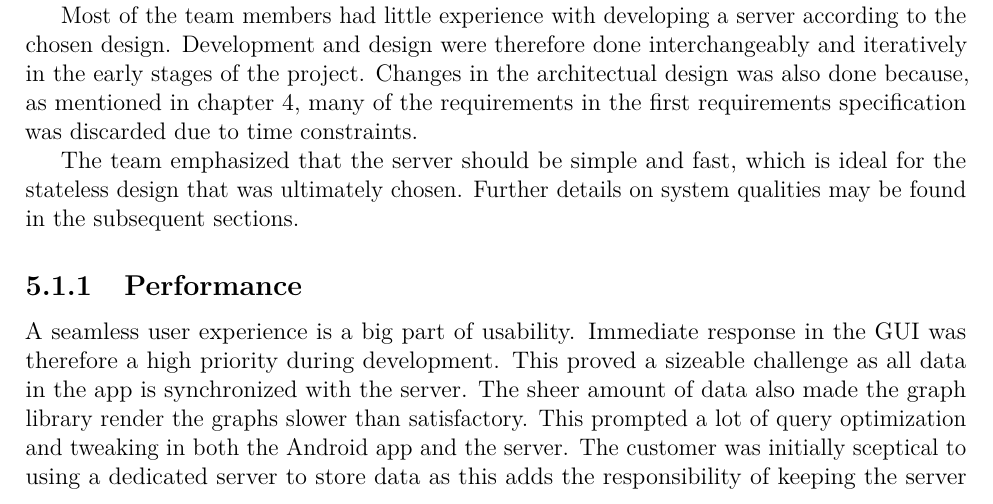
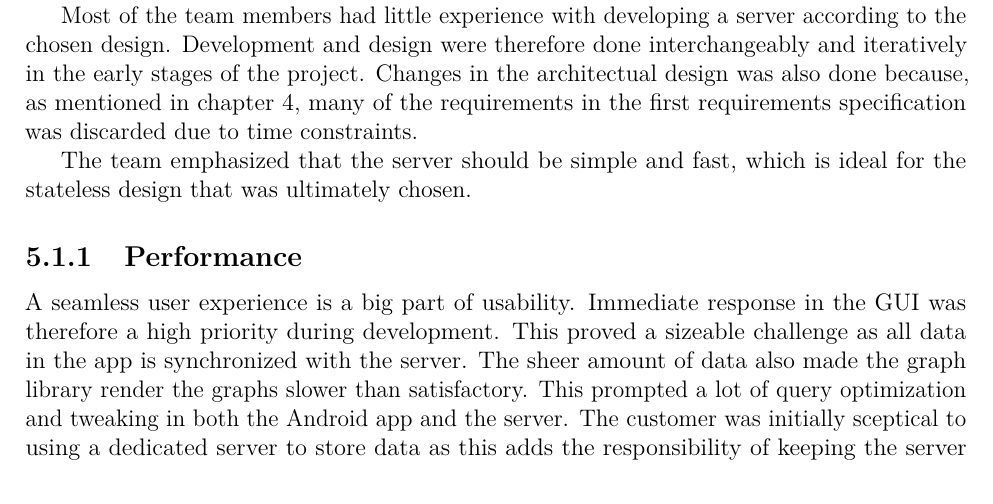
Before and after one commit to haavardlian/IT2901, a LaTeX thesis (report/rapport.tex, which reads report/ch/architecture/sec/design.tex): part of page 39 of 108, cut so that both start at the same text. Compiled offline with pdfLaTeX.

Commit message:
Removed a sentence that did not fit in

```diff
--- a/report/ch/architecture/sec/design.tex
+++ b/report/ch/architecture/sec/design.tex
@@ -3,4 +3,4 @@ Choosing an architecture is probably the most influential decision in any softwa
 
 Most of the team members had little experience with developing a server according to the chosen design. Development and design were therefore done interchangeably and iteratively in the early stages of the project. Changes in the architectual design was also done because, as mentioned in chapter~\ref{sec:recSpecification}, many of the requirements in the first requirements specification was discarded due to time constraints.
 
-The team emphasized that the server should be simple and fast, which is ideal for the stateless design that was ultimately chosen. Further details on system qualities may be found in the subsequent sections.
+The team emphasized that the server should be simple and fast, which is ideal for the stateless design that was ultimately chosen.
```
